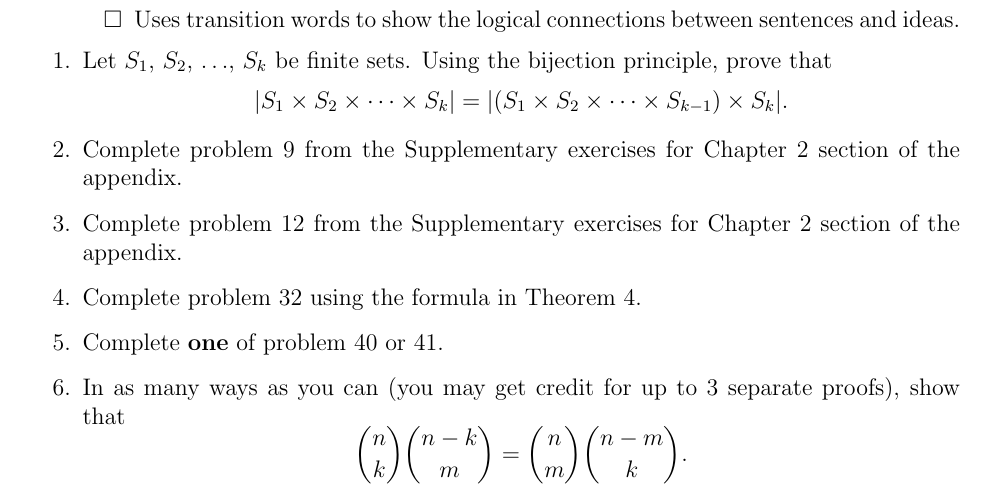
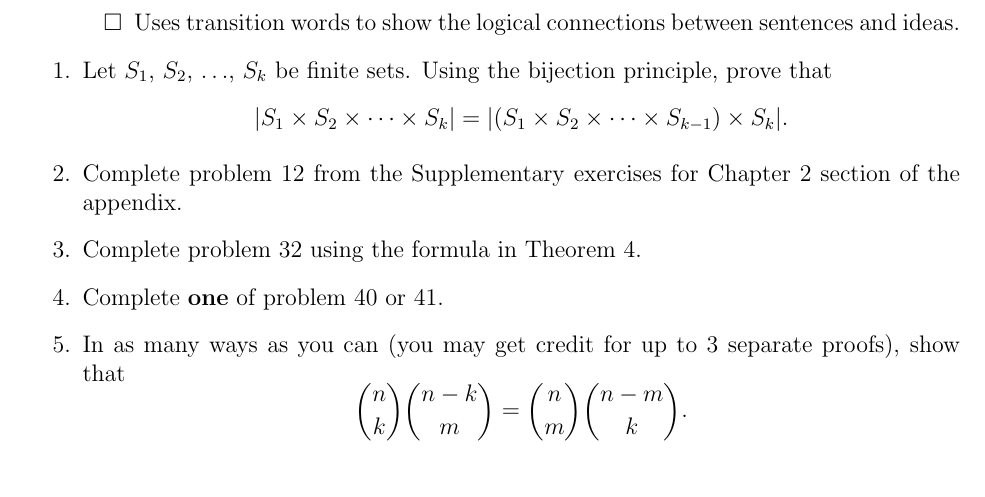
Before and after one commit to heburson/MATH5705, a LaTeX problem sheet (Homework3.tex): part of the page, cut so that both start at the same text. Compiled offline with pdfLaTeX.

Commit message:
Update Homework3.tex

```diff
--- a/Homework3.tex
+++ b/Homework3.tex
@@ -43,7 +43,6 @@ When working on this assignment, you should focus on the following goals:
 
 \begin{enumerate}
  \item Let $S_1$, $S_2$, $\ldots$, $S_k$ be finite sets. Using the bijection principle, prove that $$|S_1\times S_2\times\cdots \times S_k|=|(S_1\times S_2\times\cdots\times S_{k-1})\times S_{k}|.$$
-\item Complete problem 9 from the Supplementary exercises for Chapter 2 section of the appendix.
 \item Complete problem 12 from the Supplementary exercises for Chapter 2 section of the appendix.
 
 \item Complete problem 32 using the formula in Theorem 4.
```
